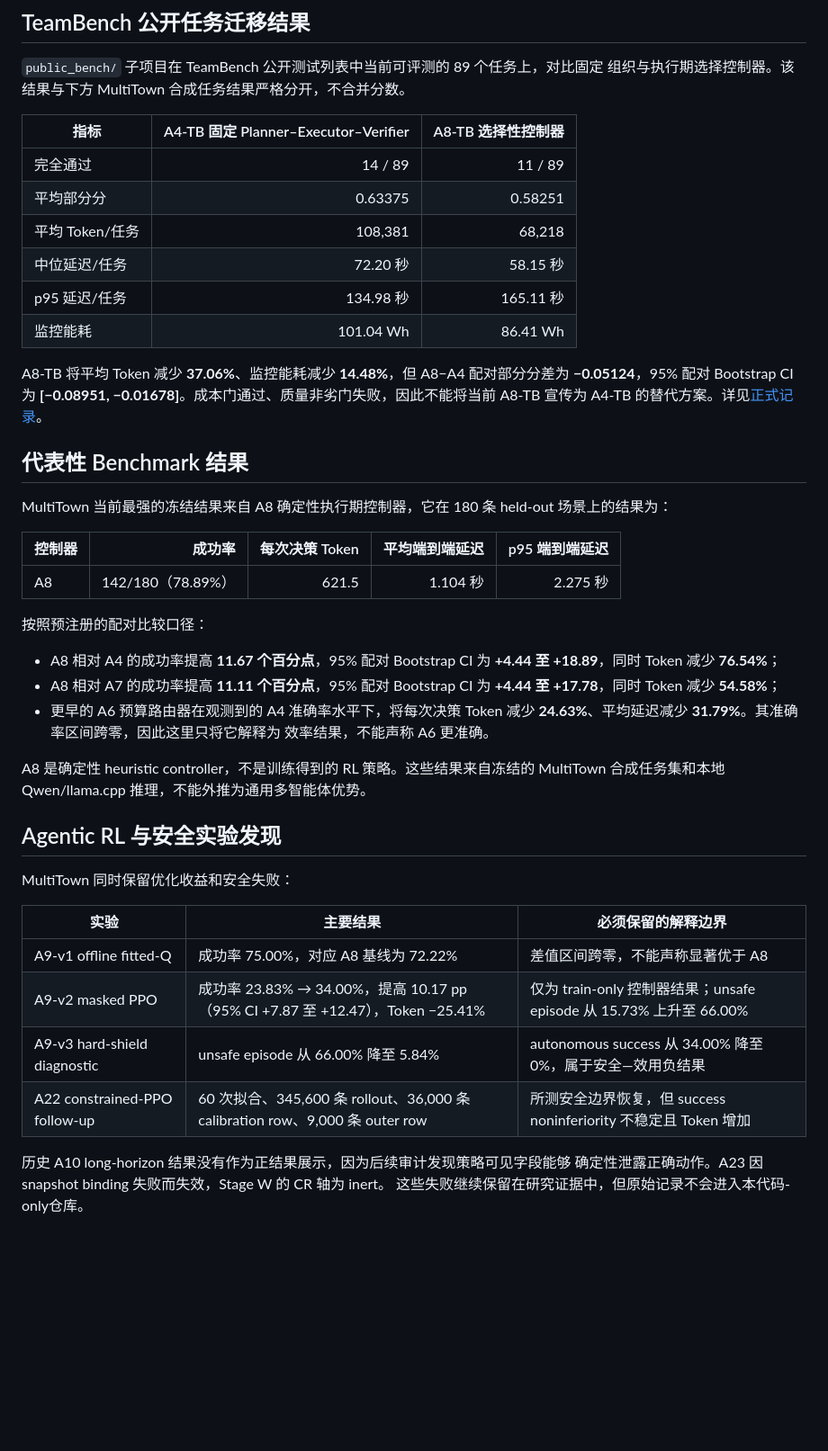
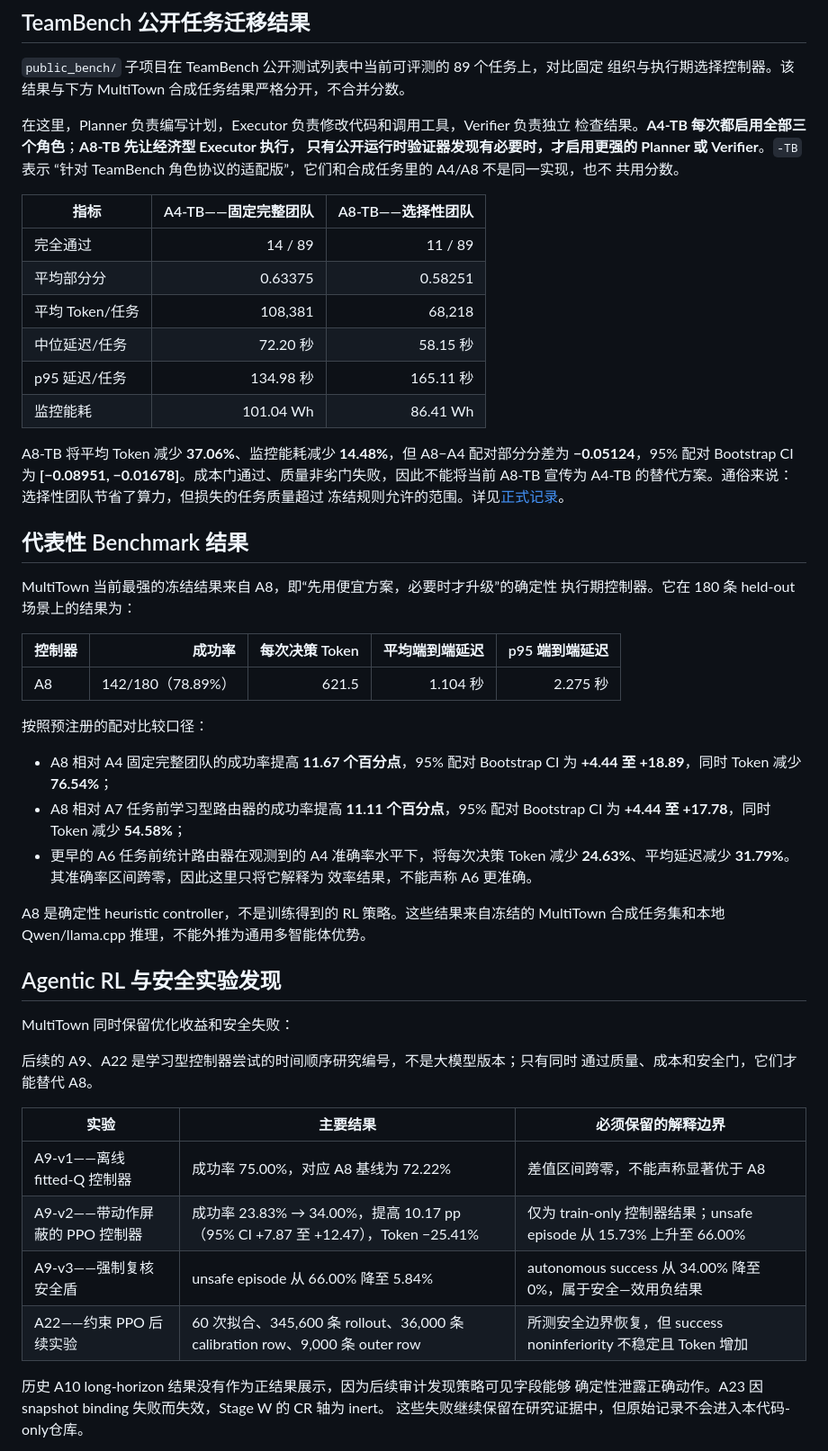
Before and after one commit to w1u2d3i4/multitown, a Markdown page: README_ZH.md, the part around one of its changes. Shown at 90% size. Drawn GitHub-style; blank space fills up the shorter version.

```diff
--- a/README_ZH.md
+++ b/README_ZH.md
@@ -42,7 +62,13 @@ python3 -m http.server 8000 --directory demo
 `public_bench/` 子项目在 TeamBench 公开测试列表中当前可评测的 89 个任务上，对比固定
 组织与执行期选择控制器。该结果与下方 MultiTown 合成任务结果严格分开，不合并分数。
 
-| 指标 | A4-TB 固定 Planner–Executor–Verifier | A8-TB 选择性控制器 |
+在这里，Planner 负责编写计划，Executor 负责修改代码和调用工具，Verifier 负责独立
+检查结果。**A4-TB 每次都启用全部三个角色**；**A8-TB 先让经济型 Executor 执行，
+只有公开运行时验证器发现有必要时，才启用更强的 Planner 或 Verifier**。`-TB` 表示
+“针对 TeamBench 角色协议的适配版”，它们和合成任务里的 A4/A8 不是同一实现，也不
+共用分数。
+
+| 指标 | A4-TB——固定完整团队 | A8-TB——选择性团队 |
 | --- | ---: | ---: |
 | 完全通过 | 14 / 89 | 11 / 89 |
 | 平均部分分 | 0.63375 | 0.58251 |
@@ -54,12 +80,13 @@ python3 -m http.server 8000 --directory demo
 A8-TB 将平均 Token 减少 **37.06%**、监控能耗减少 **14.48%**，但 A8−A4
 配对部分分差为 **−0.05124**，95% 配对 Bootstrap CI 为
 **[−0.08951, −0.01678]**。成本门通过、质量非劣门失败，因此不能将当前 A8-TB
-宣传为 A4-TB 的替代方案。详见[正式记录](public_bench/records/TEAMBENCH_TEST_V1.2.md)。
+宣传为 A4-TB 的替代方案。通俗来说：选择性团队节省了算力，但损失的任务质量超过
+冻结规则允许的范围。详见[正式记录](public_bench/records/TEAMBENCH_TEST_V1.2.md)。
 
 ## 代表性 Benchmark 结果
 
-MultiTown 当前最强的冻结结果来自 A8 确定性执行期控制器，它在 180 条 held-out
-场景上的结果为：
+MultiTown 当前最强的冻结结果来自 A8，即“先用便宜方案，必要时才升级”的确定性
+执行期控制器。它在 180 条 held-out 场景上的结果为：
 
 | 控制器 | 成功率 | 每次决策 Token | 平均端到端延迟 | p95 端到端延迟 |
 | --- | ---: | ---: | ---: | ---: |
@@ -67,11 +94,11 @@ MultiTown 当前最强的冻结结果来自 A8 确定性执行期控制器，它
 
 按照预注册的配对比较口径：
 
-- A8 相对 A4 的成功率提高 **11.67 个百分点**，95% 配对 Bootstrap CI 为
+- A8 相对 A4 固定完整团队的成功率提高 **11.67 个百分点**，95% 配对 Bootstrap CI 为
   **+4.44 至 +18.89**，同时 Token 减少 **76.54%**；
-- A8 相对 A7 的成功率提高 **11.11 个百分点**，95% 配对 Bootstrap CI 为
+- A8 相对 A7 任务前学习型路由器的成功率提高 **11.11 个百分点**，95% 配对 Bootstrap CI 为
   **+4.44 至 +17.78**，同时 Token 减少 **54.58%**；
-- 更早的 A6 预算路由器在观测到的 A4 准确率水平下，将每次决策 Token 减少
+- 更早的 A6 任务前统计路由器在观测到的 A4 准确率水平下，将每次决策 Token 减少
   **24.63%**、平均延迟减少 **31.79%**。其准确率区间跨零，因此这里只将它解释为
   效率结果，不能声称 A6 更准确。
 
@@ -82,12 +109,15 @@ MultiTown 合成任务集和本地 Qwen/llama.cpp 推理，不能外推为通用
 
 MultiTown 同时保留优化收益和安全失败：
 
+后续的 A9、A22 是学习型控制器尝试的时间顺序研究编号，不是大模型版本；只有同时
+通过质量、成本和安全门，它们才能替代 A8。
+
 | 实验 | 主要结果 | 必须保留的解释边界 |
 | --- | --- | --- |
-| A9-v1 offline fitted-Q | 成功率 75.00%，对应 A8 基线为 72.22% | 差值区间跨零，不能声称显著优于 A8 |
-| A9-v2 masked PPO | 成功率 23.83% → 34.00%，提高 10.17 pp（95% CI +7.87 至 +12.47），Token −25.41% | 仅为 train-only 控制器结果；unsafe episode 从 15.73% 上升至 66.00% |
-| A9-v3 hard-shield diagnostic | unsafe episode 从 66.00% 降至 5.84% | autonomous success 从 34.00% 降至 0%，属于安全—效用负结果 |
-| A22 constrained-PPO follow-up | 60 次拟合、345,600 条 rollout、36,000 条 calibration row、9,000 条 outer row | 所测安全边界恢复，但 success noninferiority 不稳定且 Token 增加 |
+| A9-v1——离线 fitted-Q 控制器 | 成功率 75.00%，对应 A8 基线为 72.22% | 差值区间跨零，不能声称显著优于 A8 |
+| A9-v2——带动作屏蔽的 PPO 控制器 | 成功率 23.83% → 34.00%，提高 10.17 pp（95% CI +7.87 至 +12.47），Token −25.41% | 仅为 train-only 控制器结果；unsafe episode 从 15.73% 上升至 66.00% |
+| A9-v3——强制复核安全盾 | unsafe episode 从 66.00% 降至 5.84% | autonomous success 从 34.00% 降至 0%，属于安全—效用负结果 |
+| A22——约束 PPO 后续实验 | 60 次拟合、345,600 条 rollout、36,000 条 calibration row、9,000 条 outer row | 所测安全边界恢复，但 success noninferiority 不稳定且 Token 增加 |
 
 历史 A10 long-horizon 结果没有作为正结果展示，因为后续审计发现策略可见字段能够
 确定性泄露正确动作。A23 因 snapshot binding 失败而失效，Stage W 的 CR 轴为 inert。
```
Also changed, not shown: other parts of README_ZH.md (+21 -1 lines), README.md (+48 -12 lines), public_bench/README.md (+20 -8 lines).
